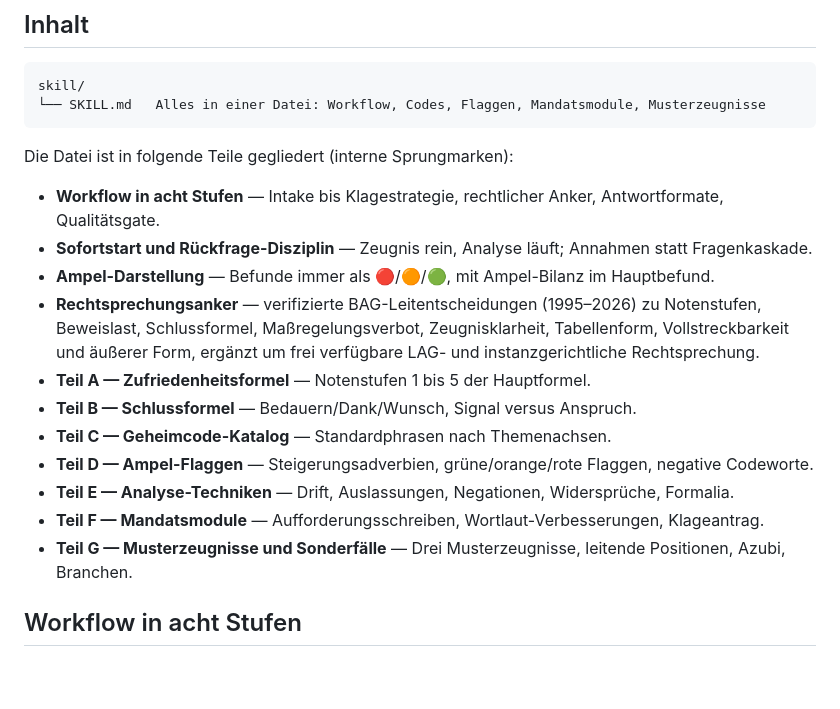
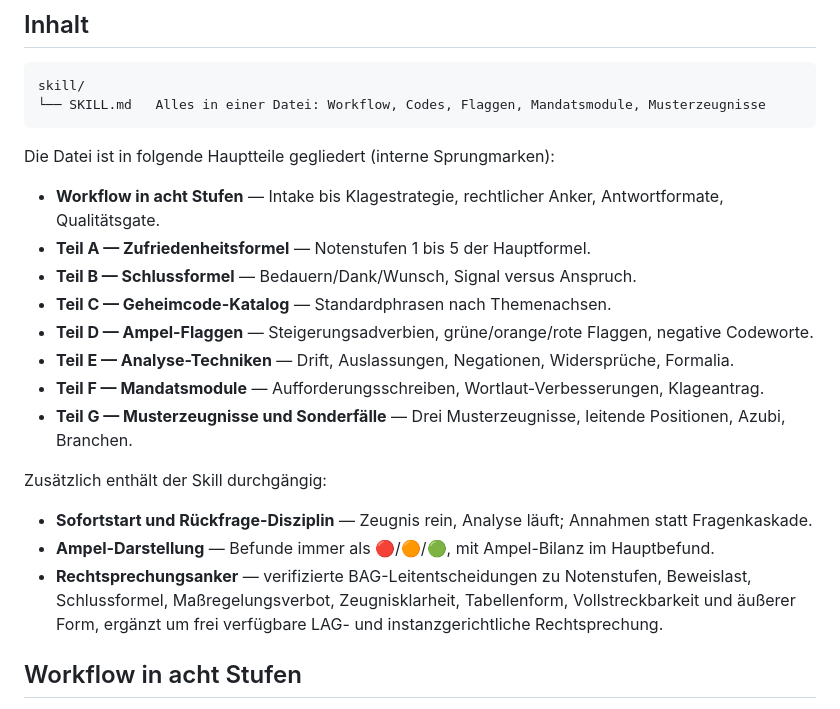
Before and after one commit to Klotzkette/arbeitszeugnispruefer-skill, a Markdown page: README.md, the part around one of its changes. GitHub-like rendering; blank space fills up the shorter version.

Commit message:
docs(readme): Inhaltstabelle zweistufig (Hauptteile + Querschnittseigenschaften), Download-Block dezenter

````diff
--- a/README.md
+++ b/README.md
@@ -41,12 +41,9 @@ skill/
 └── SKILL.md   Alles in einer Datei: Workflow, Codes, Flaggen, Mandatsmodule, Musterzeugnisse
 ```
 
-Die Datei ist in folgende Teile gegliedert (interne Sprungmarken):
+Die Datei ist in folgende Hauptteile gegliedert (interne Sprungmarken):
 
 - **Workflow in acht Stufen** — Intake bis Klagestrategie, rechtlicher Anker, Antwortformate, Qualitätsgate.
-- **Sofortstart und Rückfrage-Disziplin** — Zeugnis rein, Analyse läuft; Annahmen statt Fragenkaskade.
-- **Ampel-Darstellung** — Befunde immer als 🔴/🟠/🟢, mit Ampel-Bilanz im Hauptbefund.
-- **Rechtsprechungsanker** — verifizierte BAG-Leitentscheidungen (1995–2026) zu Notenstufen, Beweislast, Schlussformel, Maßregelungsverbot, Zeugnisklarheit, Tabellenform, Vollstreckbarkeit und äußerer Form, ergänzt um frei verfügbare LAG- und instanzgerichtliche Rechtsprechung.
 - **Teil A — Zufriedenheitsformel** — Notenstufen 1 bis 5 der Hauptformel.
 - **Teil B — Schlussformel** — Bedauern/Dank/Wunsch, Signal versus Anspruch.
 - **Teil C — Geheimcode-Katalog** — Standardphrasen nach Themenachsen.
@@ -54,6 +51,12 @@ Die Datei ist in folgende Teile gegliedert (interne Sprungmarken):
 - **Teil E — Analyse-Techniken** — Drift, Auslassungen, Negationen, Widersprüche, Formalia.
 - **Teil F — Mandatsmodule** — Aufforderungsschreiben, Wortlaut-Verbesserungen, Klageantrag.
 - **Teil G — Musterzeugnisse und Sonderfälle** — Drei Musterzeugnisse, leitende Positionen, Azubi, Branchen.
+
+Zusätzlich enthält der Skill durchgängig:
+
+- **Sofortstart und Rückfrage-Disziplin** — Zeugnis rein, Analyse läuft; Annahmen statt Fragenkaskade.
+- **Ampel-Darstellung** — Befunde immer als 🔴/🟠/🟢, mit Ampel-Bilanz im Hauptbefund.
+- **Rechtsprechungsanker** — verifizierte BAG-Leitentscheidungen zu Notenstufen, Beweislast, Schlussformel, Maßregelungsverbot, Zeugnisklarheit, Tabellenform, Vollstreckbarkeit und äußerer Form, ergänzt um frei verfügbare LAG- und instanzgerichtliche Rechtsprechung.
 
 ## Workflow in acht Stufen
 
````
Also changed, not shown: other parts of README.md (+2 -2 lines).
